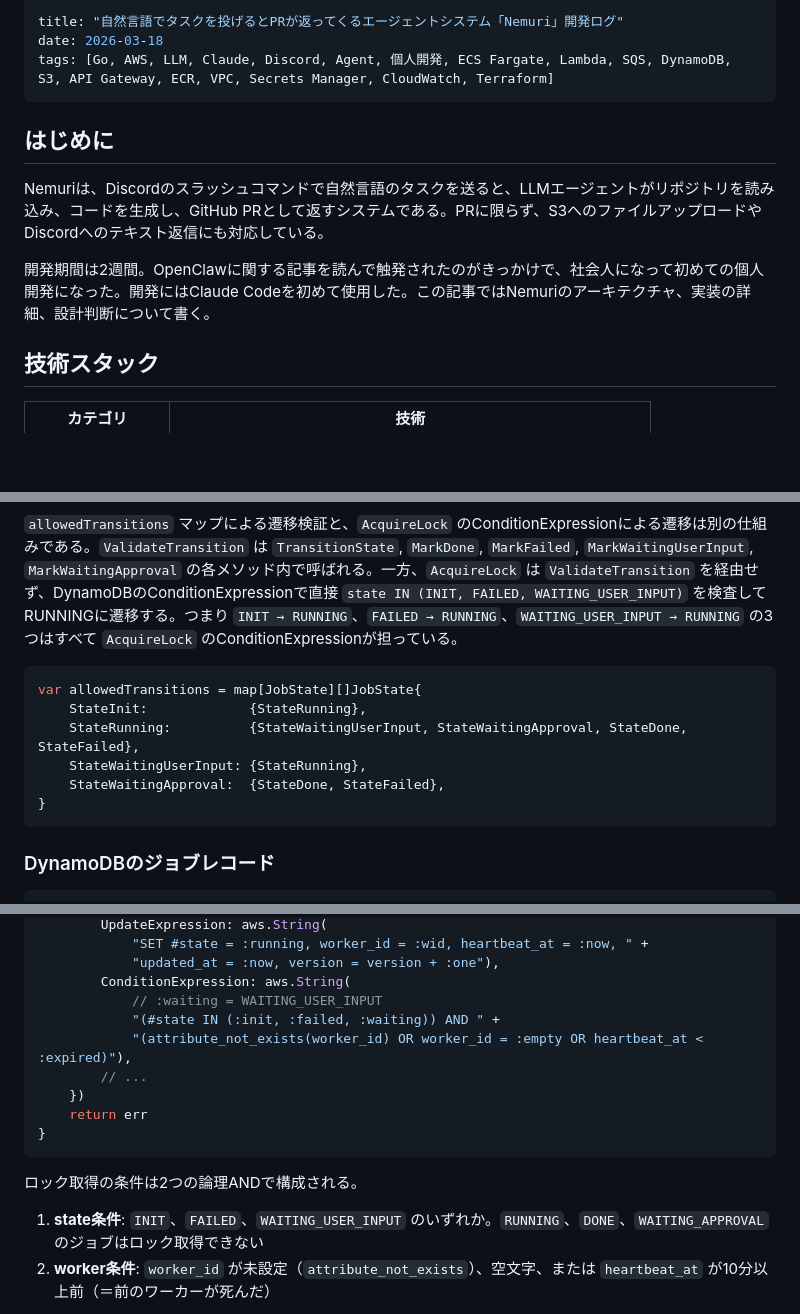
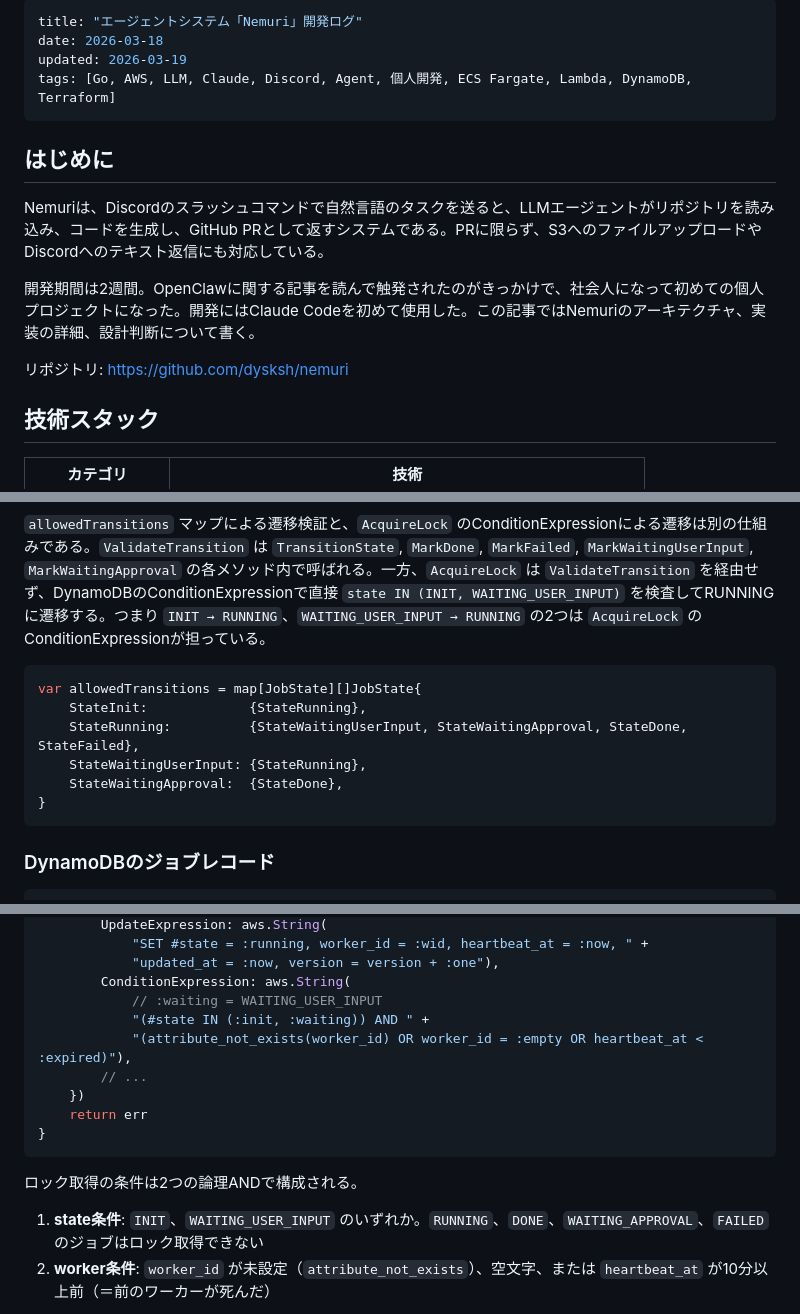
Before and after one commit to dysksh/blog, a Markdown page: posts/nemuri/index.md, 3 parts joined by grey strips. GitHub-like rendering; blank space fills up the shorter version.

Commit message:
nemuri記事の更新

````diff
--- a/posts/nemuri/index.md
+++ b/posts/nemuri/index.md
@@ -1,14 +1,17 @@
 ---
-title: "自然言語でタスクを投げるとPRが返ってくるエージェントシステム「Nemuri」開発ログ"
+title: "エージェントシステム「Nemuri」開発ログ"
 date: 2026-03-18
-tags: [Go, AWS, LLM, Claude, Discord, Agent, 個人開発, ECS Fargate, Lambda, SQS, DynamoDB, S3, API Gateway, ECR, VPC, Secrets Manager, CloudWatch, Terraform]
+updated: 2026-03-19
+tags: [Go, AWS, LLM, Claude, Discord, Agent, 個人開発, ECS Fargate, Lambda, DynamoDB, Terraform]
 ---
 
 ## はじめに
 
 Nemuriは、Discordのスラッシュコマンドで自然言語のタスクを送ると、LLMエージェントがリポジトリを読み込み、コードを生成し、GitHub PRとして返すシステムである。PRに限らず、S3へのファイルアップロードやDiscordへのテキスト返信にも対応している。
 
-開発期間は2週間。OpenClawに関する記事を読んで触発されたのがきっかけで、社会人になって初めての個人開発になった。開発にはClaude Codeを初めて使用した。この記事ではNemuriのアーキテクチャ、実装の詳細、設計判断について書く。
+開発期間は2週間。OpenClawに関する記事を読んで触発されたのがきっかけで、社会人になって初めての個人プロジェクトになった。開発にはClaude Codeを初めて使用した。この記事ではNemuriのアーキテクチャ、実装の詳細、設計判断について書く。
+
+リポジトリ: [https://github.com/dysksh/nemuri](https://github.com/dysksh/nemuri)
 
 ## 技術スタック
 
@@ -447,13 +448,13 @@ stateDiagram-v2
 ```
 
-`allowedTransitions` マップによる遷移検証と、`AcquireLock` のConditionExpressionによる遷移は別の仕組みである。`ValidateTransition` は `TransitionState`, `MarkDone`, `MarkFailed`, `MarkWaitingUserInput`, `MarkWaitingApproval` の各メソッド内で呼ばれる。一方、`AcquireLock` は `ValidateTransition` を経由せず、DynamoDBのConditionExpressionで直接 `state IN (INIT, FAILED, WAITING_USER_INPUT)` を検査してRUNNINGに遷移する。つまり `INIT → RUNNING`、`FAILED → RUNNING`、`WAITING_USER_INPUT → RUNNING` の3つはすべて `AcquireLock` のConditionExpressionが担っている。
+`allowedTransitions` マップによる遷移検証と、`AcquireLock` のConditionExpressionによる遷移は別の仕組みである。`ValidateTransition` は `TransitionState`, `MarkDone`, `MarkFailed`, `MarkWaitingUserInput`, `MarkWaitingApproval` の各メソッド内で呼ばれる。一方、`AcquireLock` は `ValidateTransition` を経由せず、DynamoDBのConditionExpressionで直接 `state IN (INIT, WAITING_USER_INPUT)` を検査してRUNNINGに遷移する。つまり `INIT → RUNNING`、`WAITING_USER_INPUT → RUNNING` の2つは `AcquireLock` のConditionExpressionが担っている。
 
 ```go
 var allowedTransitions = map[JobState][]JobState{
     StateInit:             {StateRunning},
     StateRunning:          {StateWaitingUserInput, StateWaitingApproval, StateDone, StateFailed},
     StateWaitingUserInput: {StateRunning},
-    StateWaitingApproval:  {StateDone, StateFailed},
+    StateWaitingApproval:  {StateDone},
 }
 ```
 
@@ -512,7 +513,7 @@ func (s *Store) AcquireLock(ctx context.Context, jobID, workerID string) error {
             "updated_at = :now, version = version + :one"),
         ConditionExpression: aws.String(
             // :waiting = WAITING_USER_INPUT
-            "(#state IN (:init, :failed, :waiting)) AND " +
+            "(#state IN (:init, :waiting)) AND " +
             "(attribute_not_exists(worker_id) OR worker_id = :empty OR heartbeat_at < :expired)"),
         // ...
     })
@@ -522,7 +523,7 @@ func (s *Store) AcquireLock(ctx context.Context, jobID, workerID string) error {
 
 ロック取得の条件は2つの論理ANDで構成される。
 
-1. **state条件**: `INIT`、`FAILED`、`WAITING_USER_INPUT` のいずれか。`RUNNING`、`DONE`、`WAITING_APPROVAL` のジョブはロック取得できない
+1. **state条件**: `INIT`、`WAITING_USER_INPUT` のいずれか。`RUNNING`、`DONE`、`WAITING_APPROVAL`、`FAILED` のジョブはロック取得できない
 2. **worker条件**: `worker_id` が未設定（`attribute_not_exists`）、空文字、または `heartbeat_at` が10分以上前（＝前のワーカーが死んだ）
 
 ConditionCheckFailedExceptionが返った場合、別のワーカーが既にロックを取得しているか、ジョブが不正な状態にある。Agent Engineはこのエラーでexit 1する。なお、SQSメッセージはRunner Lambdaの正常終了時にイベントソースマッピングが削除済みのため、SQS経由の自動リトライは発生しない。DynamoDBのジョブレコードはINITまたはRUNNING状態で残るため、手動での再実行は可能である。
````
Also changed, not shown: other parts of posts/nemuri/index.md (+33 -9 lines).
